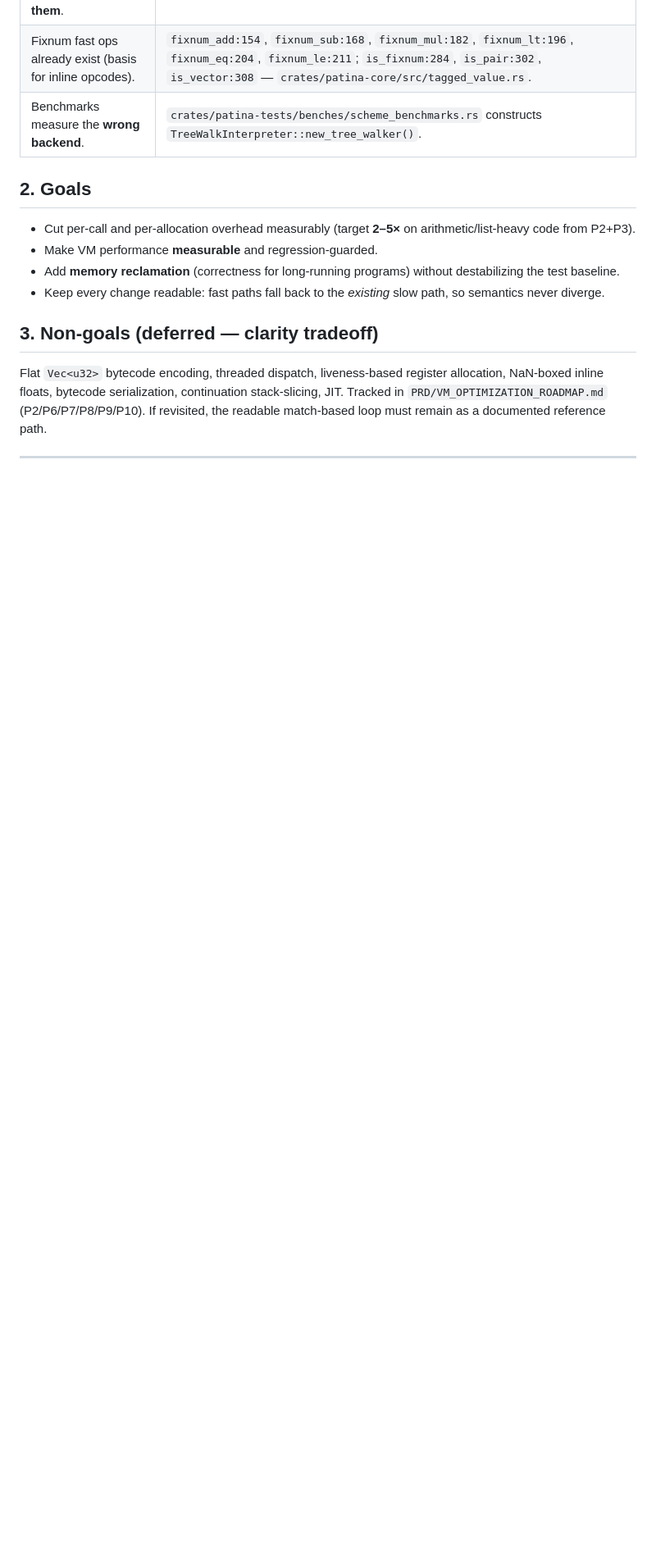
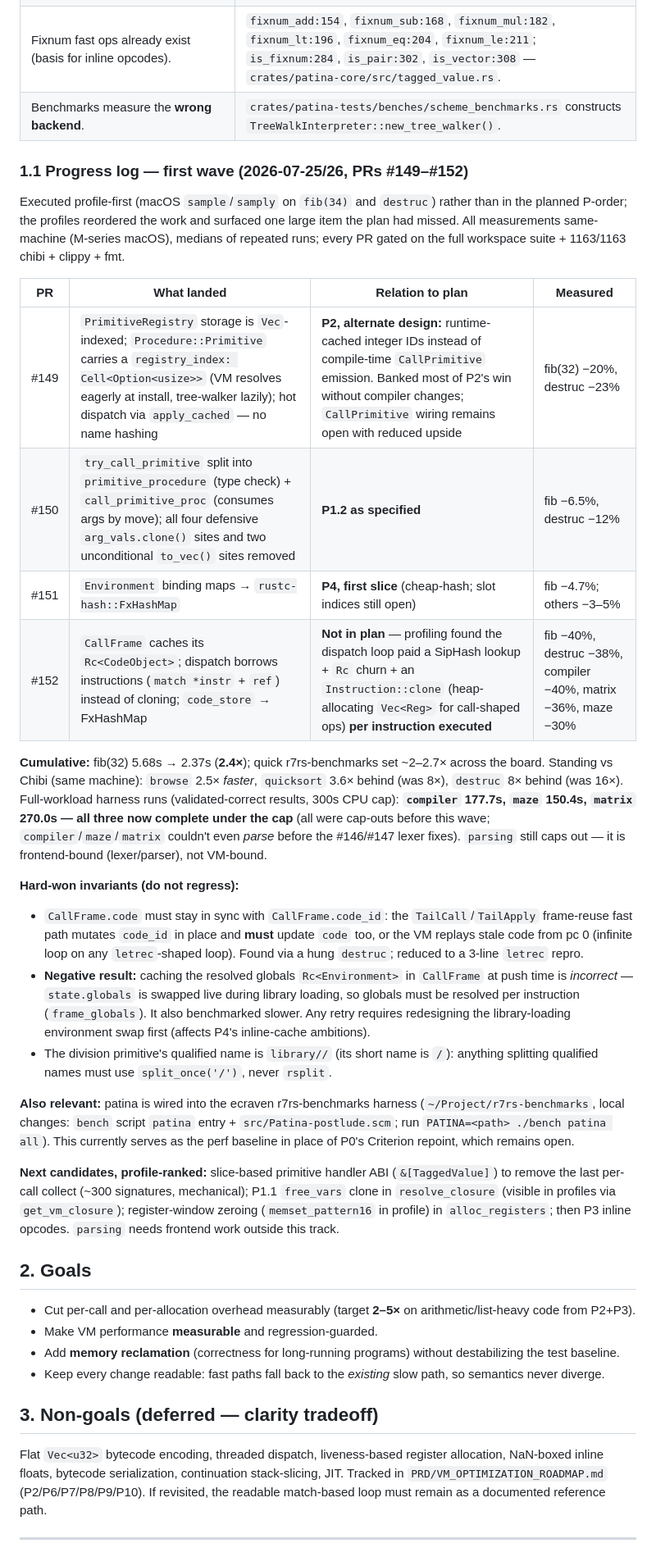
Before and after one commit to avalonalex/patina, a Markdown page: PRD/TRACK_P_PERFORMANCE_PRD.md, the part around one of its changes. Shown at 82% size. Drawn GitHub-style; blank space fills up the shorter version.

```diff
--- a/PRD/TRACK_P_PERFORMANCE_PRD.md
+++ b/PRD/TRACK_P_PERFORMANCE_PRD.md
@@ -22,6 +23,28 @@ The register bytecode VM is the default backend and passes 1163/1163 R7RS tests,
 | **No GC.** Free lists exist and are drained by `alloc_*`, but **nothing ever fills them**. | `free_pairs/free_vectors/free_strings/free_objects` — `heap/mod.rs:258-267`; drained at `alloc_pair:307`, `alloc_vector:357`, `alloc_string_chars:411`, `alloc_object:854`. No `sweep`/`collect`/`mark` anywhere. |
 | Fixnum fast ops already exist (basis for inline opcodes). | `fixnum_add:154`, `fixnum_sub:168`, `fixnum_mul:182`, `fixnum_lt:196`, `fixnum_eq:204`, `fixnum_le:211`; `is_fixnum:284`, `is_pair:302`, `is_vector:308` — `crates/patina-core/src/tagged_value.rs`. |
 | Benchmarks measure the **wrong backend**. | `crates/patina-tests/benches/scheme_benchmarks.rs` constructs `TreeWalkInterpreter::new_tree_walker()`. |
+
+### 1.1 Progress log — first wave (2026-07-25/26, PRs #149–#152)
+
+Executed profile-first (macOS `sample`/`samply` on `fib(34)` and `destruc`) rather than in the planned P-order; the profiles reordered the work and surfaced one large item the plan had missed. All measurements same-machine (M-series macOS), medians of repeated runs; every PR gated on the full workspace suite + 1163/1163 chibi + clippy + fmt.
+
+| PR | What landed | Relation to plan | Measured |
+|---|---|---|---|
+| #149 | `PrimitiveRegistry` storage is `Vec`-indexed; `Procedure::Primitive` carries a `registry_index: Cell<Option<usize>>` (VM resolves eagerly at install, tree-walker lazily); hot dispatch via `apply_cached` — no name hashing | **P2, alternate design:** runtime-cached integer IDs instead of compile-time `CallPrimitive` emission. Banked most of P2's win without compiler changes; `CallPrimitive` wiring remains open with reduced upside | fib(32) −20%, destruc −23% |
+| #150 | `try_call_primitive` split into `primitive_procedure` (type check) + `call_primitive_proc` (consumes args by move); all four defensive `arg_vals.clone()` sites and two unconditional `to_vec()` sites removed | **P1.2 as specified** | fib −6.5%, destruc −12% |
+| #151 | `Environment` binding maps → `rustc-hash::FxHashMap` | **P4, first slice** (cheap-hash; slot indices still open) | fib −4.7%; others −3–5% |
+| #152 | `CallFrame` caches its `Rc<CodeObject>`; dispatch borrows instructions (`match *instr` + `ref`) instead of cloning; `code_store` → FxHashMap | **Not in plan** — profiling found the dispatch loop paid a SipHash lookup + `Rc` churn + an `Instruction::clone` (heap-allocating `Vec<Reg>` for call-shaped ops) **per instruction executed** | fib −40%, destruc −38%, compiler −40%, matrix −36%, maze −30% |
+
+**Cumulative:** fib(32) 5.68s → 2.37s (**2.4×**); quick r7rs-benchmarks set ~2–2.7× across the board. Standing vs Chibi (same machine): `browse` 2.5× *faster*, `quicksort` 3.6× behind (was 8×), `destruc` 8× behind (was 16×). Full-workload harness runs (validated-correct results, 300s CPU cap): **`compiler` 177.7s, `maze` 150.4s, `matrix` 270.0s — all three now complete under the cap** (all were cap-outs before this wave; `compiler`/`maze`/`matrix` couldn't even *parse* before the #146/#147 lexer fixes). `parsing` still caps out — it is frontend-bound (lexer/parser), not VM-bound.
+
+**Hard-won invariants (do not regress):**
+- `CallFrame.code` must stay in sync with `CallFrame.code_id`: the `TailCall`/`TailApply` frame-reuse fast path mutates `code_id` in place and **must** update `code` too, or the VM replays stale code from pc 0 (infinite loop on any `letrec`-shaped loop). Found via a hung `destruc`; reduced to a 3-line `letrec` repro.
+- **Negative result:** caching the resolved globals `Rc<Environment>` in `CallFrame` at push time is *incorrect* — `state.globals` is swapped live during library loading, so globals must be resolved per instruction (`frame_globals`). It also benchmarked slower. Any retry requires redesigning the library-loading environment swap first (affects P4's inline-cache ambitions).
+- The division primitive's qualified name is `library//` (its short name is `/`): anything splitting qualified names must use `split_once('/')`, never `rsplit`.
+
+**Also relevant:** patina is wired into the ecraven r7rs-benchmarks harness (`~/Project/r7rs-benchmarks`, local changes: `bench` script `patina` entry + `src/Patina-postlude.scm`; run `PATINA=<path> ./bench patina all`). This currently serves as the perf baseline in place of P0's Criterion repoint, which remains open.
+
+**Next candidates, profile-ranked:** slice-based primitive handler ABI (`&[TaggedValue]`) to remove the last per-call collect (~300 signatures, mechanical); P1.1 `free_vars` clone in `resolve_closure` (visible in profiles via `get_vm_closure`); register-window zeroing (`memset_pattern16` in profile) in `alloc_registers`; then P3 inline opcodes. `parsing` needs frontend work outside this track.
 
 ## 2. Goals
 - Cut per-call and per-allocation overhead measurably (target **2–5×** on arithmetic/list-heavy code from P2+P3).
```
Also changed, not shown: other parts of PRD/TRACK_P_PERFORMANCE_PRD.md (+12 -11 lines).
